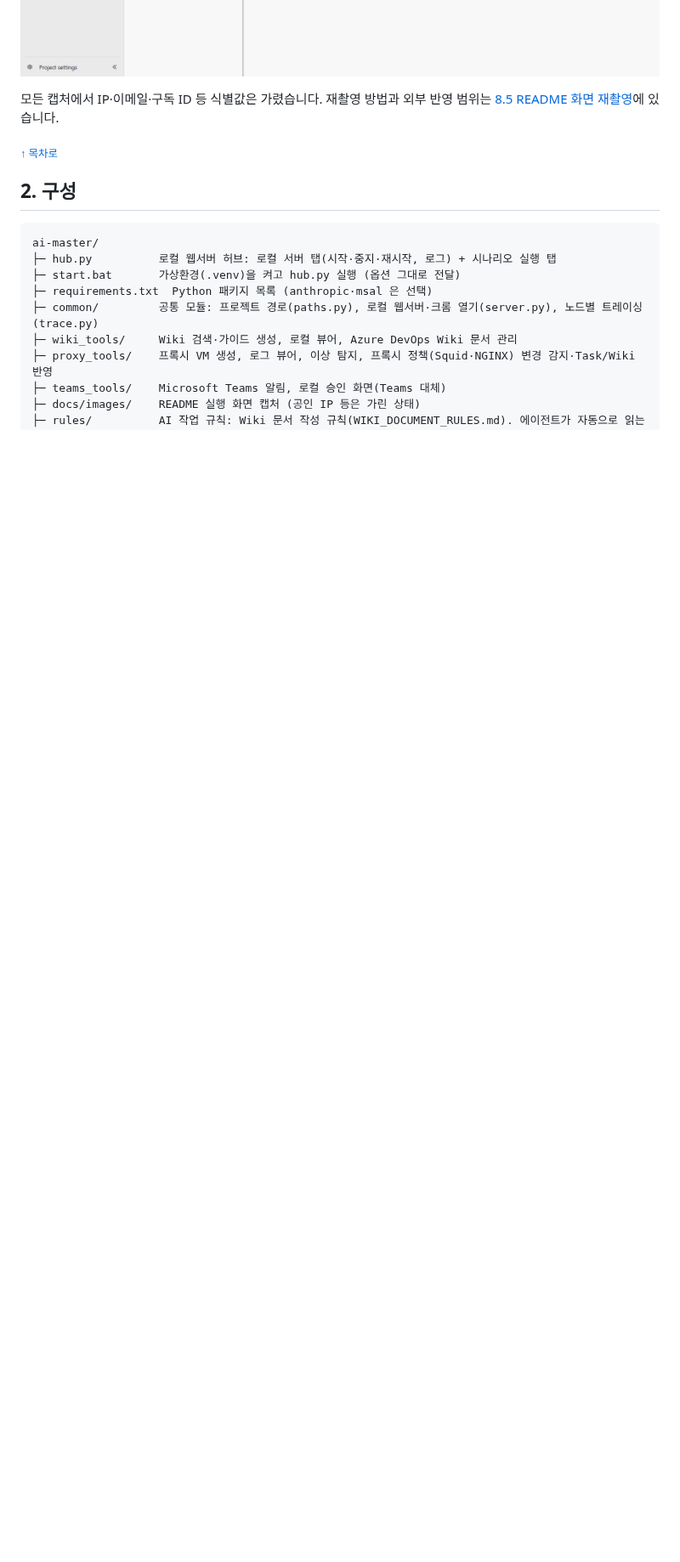
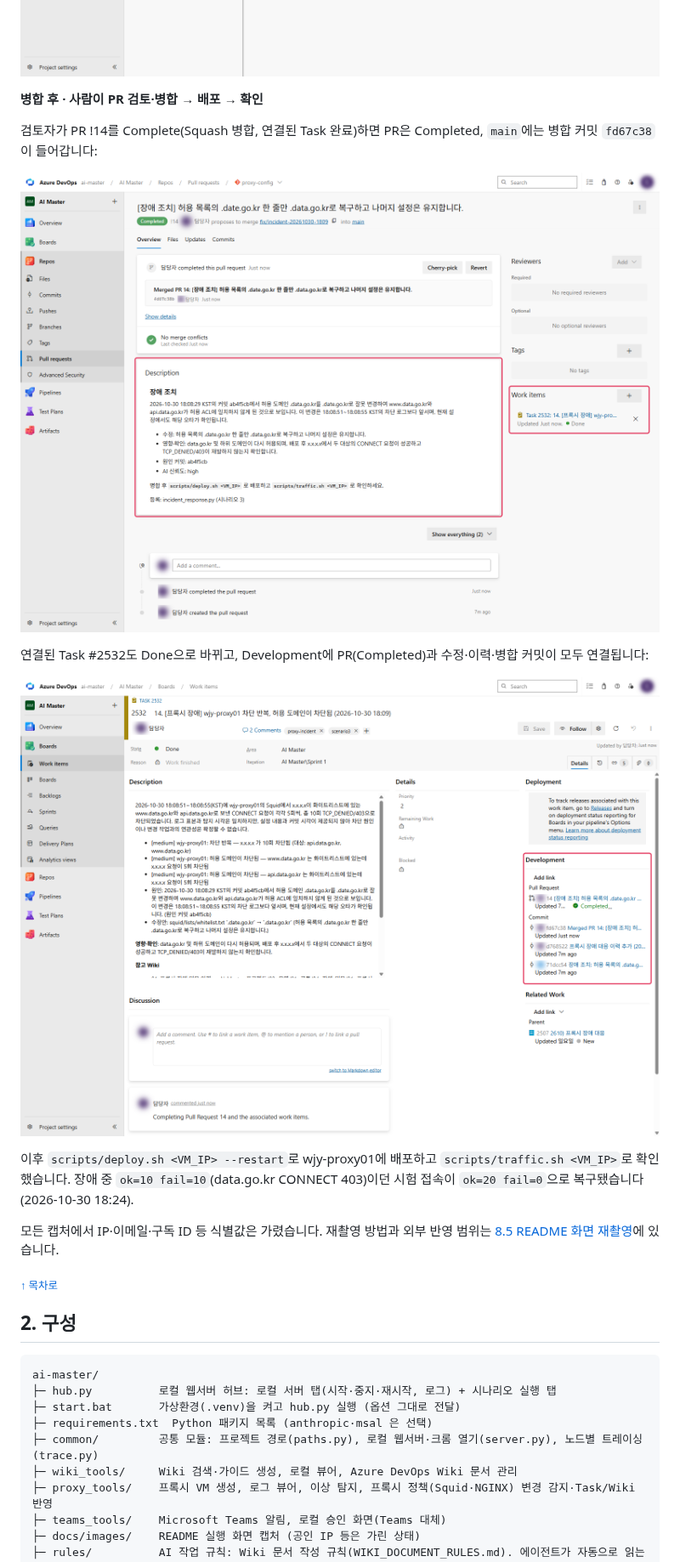
Before and after one commit to pcmola/ai-master, a Markdown page: README.md, the part around the change. Shown at 85% size. GitHub-like rendering; pictures changed too: docs/images/devops-scenario3-pr-merged.png (added), docs/images/devops-scenario3-task-done.png (added); blank space fills up the shorter version.

Commit message:
README 시나리오 3: PR 병합 후(Completed PR·Done Task)와 배포 후 복구 확인(ok=20 fail=0) 추가
Co-Authored-By: Claude Opus 5.5 <noreply@anthropic.com>

```diff
--- a/README.md
+++ b/README.md
@@ -287,6 +287,18 @@ Azure DevOps Task: 탐지 내용·원인·수정안·영향이 설명에 들어
 PR의 파일 비교(병합 전/후): `squid/lists/whitelist.txt` 한 줄만 `.date.go.kr` → `.data.go.kr`로 되돌리고 나머지는 그대로입니다. 바꿀 줄이 파일에 정확히 한 번 있는지 규칙으로 검증한 수정안입니다:
 
 ![시나리오 3 - 수정 PR 파일 비교](docs/images/devops-scenario3-pr-files.png)
+
+**병합 후 · 사람이 PR 검토·병합 → 배포 → 확인**
+
+검토자가 PR !14를 Complete(Squash 병합, 연결된 Task 완료)하면 PR은 Completed, `main`에는 병합 커밋 `fd67c38`이 들어갑니다:
+
+![시나리오 3 - 병합된 PR](docs/images/devops-scenario3-pr-merged.png)
+
+연결된 Task #2532도 Done으로 바뀌고, Development에 PR(Completed)과 수정·이력·병합 커밋이 모두 연결됩니다:
+
+![시나리오 3 - 완료된 Task](docs/images/devops-scenario3-task-done.png)
+
+이후 `scripts/deploy.sh <VM_IP> --restart`로 wjy-proxy01에 배포하고 `scripts/traffic.sh <VM_IP>`로 확인했습니다. 장애 중 `ok=10 fail=10`(data.go.kr CONNECT 403)이던 시험 접속이 `ok=20 fail=0`으로 복구됐습니다(2026-10-30 18:24).
 
 모든 캡처에서 IP·이메일·구독 ID 등 식별값은 가렸습니다. 재촬영 방법과 외부 반영 범위는 [8.5 README 화면 재촬영](#85-readme-화면-재촬영)에 있습니다.
 
```
